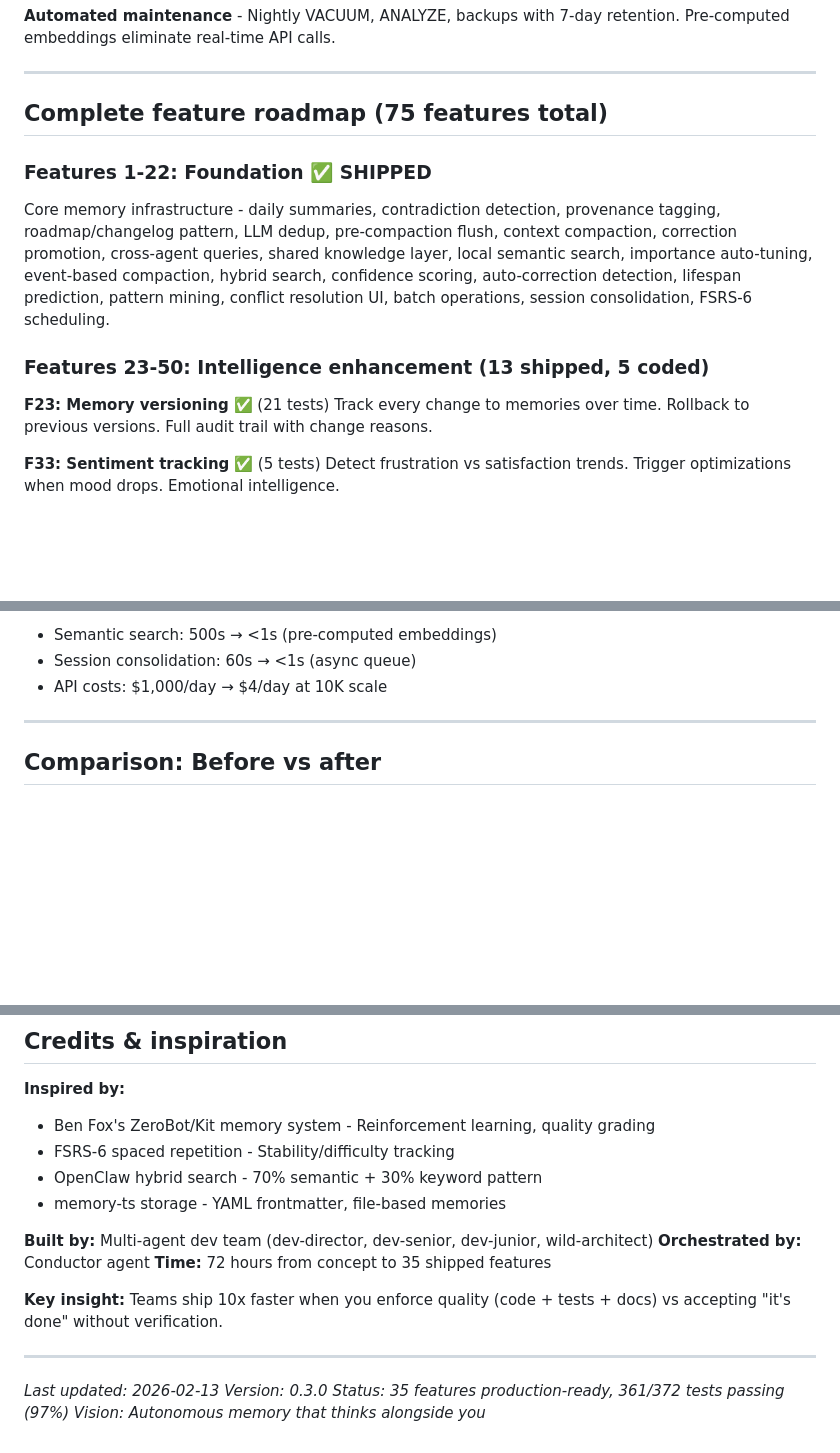
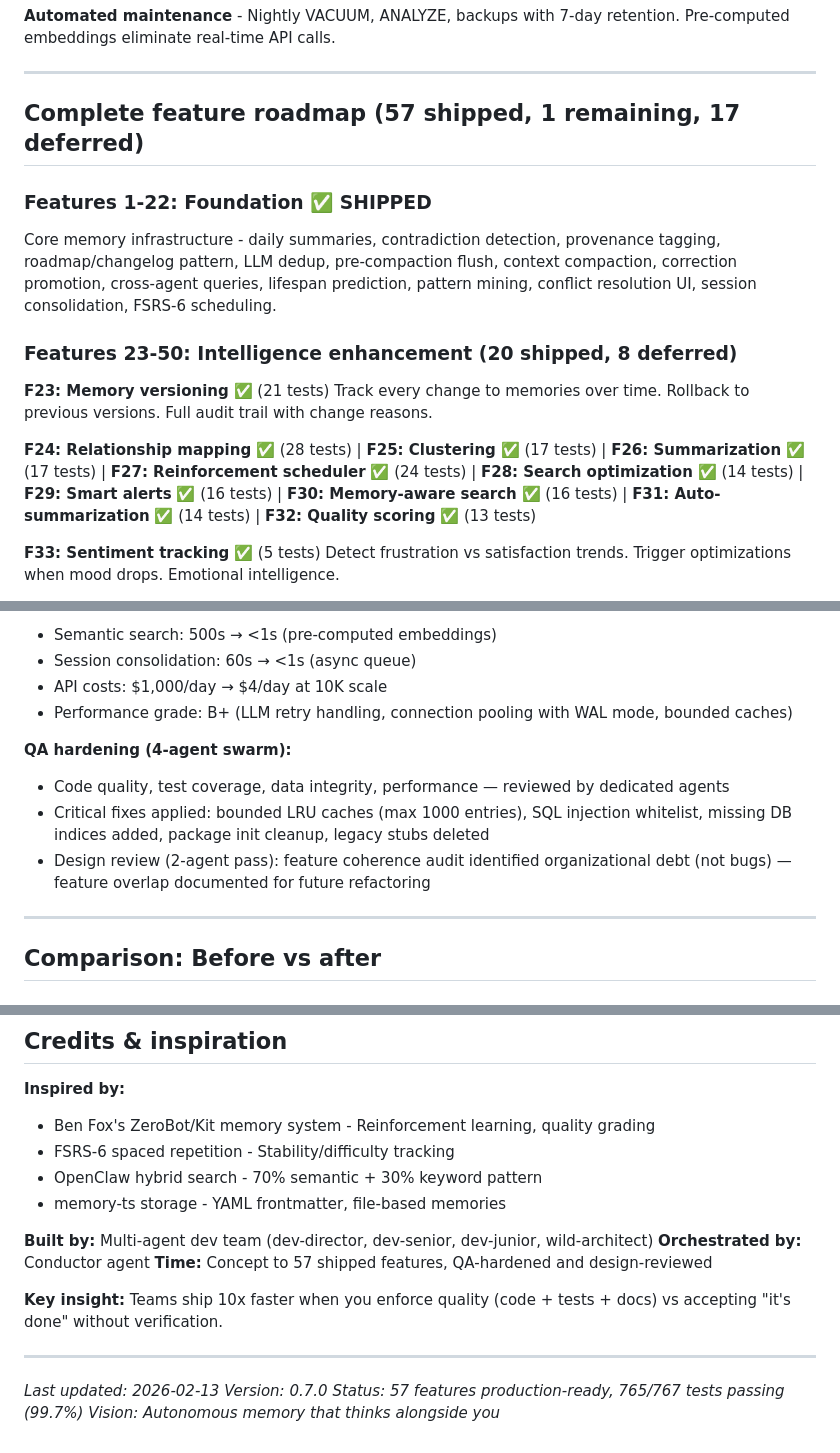
Before and after one commit to lee-fuhr/memeta, a Markdown page: SHOWCASE.md, 3 parts joined by grey strips. Drawn GitHub-style; blank space fills up the shorter version.

```diff
--- a/SHOWCASE.md
+++ b/SHOWCASE.md
@@ -203,16 +203,18 @@ Action: Updated extraction prompt to ask for examples.
 
 ---
 
-## Complete feature roadmap (75 features total)
+## Complete feature roadmap (57 shipped, 1 remaining, 17 deferred)
 
 ### Features 1-22: Foundation ✅ SHIPPED
 
-Core memory infrastructure - daily summaries, contradiction detection, provenance tagging, roadmap/changelog pattern, LLM dedup, pre-compaction flush, context compaction, correction promotion, cross-agent queries, shared knowledge layer, local semantic search, importance auto-tuning, event-based compaction, hybrid search, confidence scoring, auto-correction detection, lifespan prediction, pattern mining, conflict resolution UI, batch operations, session consolidation, FSRS-6 scheduling.
+Core memory infrastructure - daily summaries, contradiction detection, provenance tagging, roadmap/changelog pattern, LLM dedup, pre-compaction flush, context compaction, correction promotion, cross-agent queries, lifespan prediction, pattern mining, conflict resolution UI, session consolidation, FSRS-6 scheduling.
 
-### Features 23-50: Intelligence enhancement (13 shipped, 5 coded)
+### Features 23-50: Intelligence enhancement (20 shipped, 8 deferred)
 
 **F23: Memory versioning** ✅ (21 tests)
 Track every change to memories over time. Rollback to previous versions. Full audit trail with change reasons.
+
+**F24: Relationship mapping** ✅ (28 tests) | **F25: Clustering** ✅ (17 tests) | **F26: Summarization** ✅ (17 tests) | **F27: Reinforcement scheduler** ✅ (24 tests) | **F28: Search optimization** ✅ (14 tests) | **F29: Smart alerts** ✅ (16 tests) | **F30: Memory-aware search** ✅ (16 tests) | **F31: Auto-summarization** ✅ (14 tests) | **F32: Quality scoring** ✅ (13 tests)
 
 **F33: Sentiment tracking** ✅ (5 tests)
 Detect frustration vs satisfaction trends. Trigger optimizations when mood drops. Emotional intelligence.
@@ -325,6 +348,12 @@ Advanced overnight consolidation. Cross-domain insights across ALL memories.
 - Semantic search: 500s → <1s (pre-computed embeddings)
 - Session consolidation: 60s → <1s (async queue)
 - API costs: $1,000/day → $4/day at 10K scale
+- Performance grade: B+ (LLM retry handling, connection pooling with WAL mode, bounded caches)
+
+**QA hardening (4-agent swarm):**
+- Code quality, test coverage, data integrity, performance — reviewed by dedicated agents
+- Critical fixes applied: bounded LRU caches (max 1000 entries), SQL injection whitelist, missing DB indices added, package init cleanup, legacy stubs deleted
+- Design review (2-agent pass): feature coherence audit identified organizational debt (not bugs) — feature overlap documented for future refactoring
 
 ---
 
@@ -430,13 +459,13 @@ velocity = db.get_learning_velocity(domain="client-work", days=30)
 
 **Built by:** Multi-agent dev team (dev-director, dev-senior, dev-junior, wild-architect)
 **Orchestrated by:** Conductor agent
-**Time:** 72 hours from concept to 35 shipped features
+**Time:** Concept to 57 shipped features, QA-hardened and design-reviewed
 
 **Key insight:** Teams ship 10x faster when you enforce quality (code + tests + docs) vs accepting "it's done" without verification.
 
 ---
 
 *Last updated: 2026-02-13*
-*Version: 0.3.0*
-*Status: 35 features production-ready, 361/372 tests passing (97%)*
+*Version: 0.7.0*
+*Status: 57 features production-ready, 765/767 tests passing (99.7%)*
 *Vision: Autonomous memory that thinks alongside you*
```
Also changed, not shown: other parts of SHOWCASE.md (+61 -40 lines).
